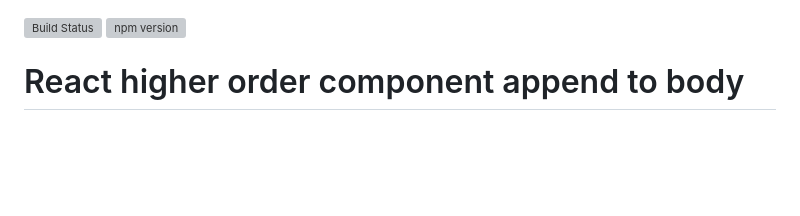
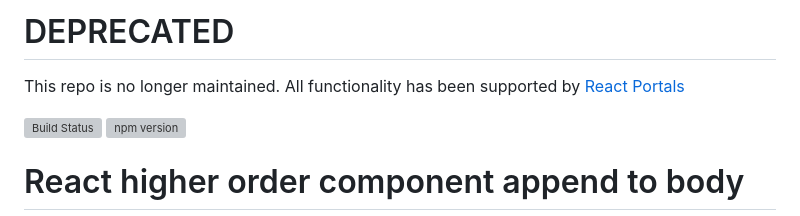
Before and after one commit to jpgorman/react-append-to-body, a Markdown page: README.md, the part around the change. Rendered like a GitHub page; blank space fills up the shorter version; grey boxes are pictures that could not be loaded.

Commit message:
Deprecate repository and link to React Portals
Mark the repository as deprecated and provide a link to React Portals for functionality.

```diff
--- a/README.md
+++ b/README.md
@@ -1,3 +1,7 @@
+# DEPRECATED
+This repo is no longer maintained.
+All functionality has been supported by [React Portals](https://react.dev/reference/react-dom/createPortal)
+
 [![Build Status](https://travis-ci.org/jpgorman/react-append-to-body.svg?branch=master)](https://travis-ci.org/jpgorman/react-append-to-body)
 [![npm version](https://badge.fury.io/js/react-append-to-body.svg)](https://badge.fury.io/js/react-append-to-body)
 
```
